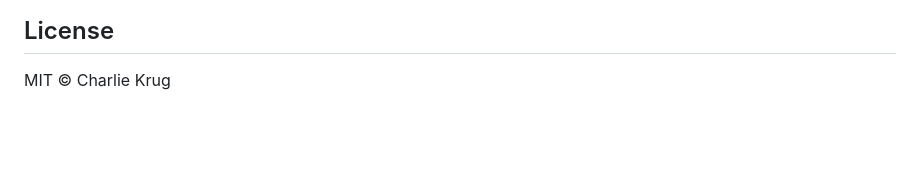
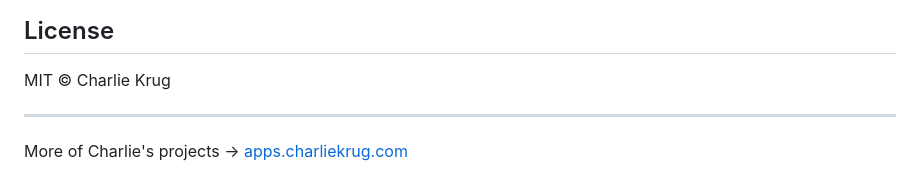
Before and after one commit to ctkrug/cronlet, a Markdown page: README.md, the part around the change. Rendered like a GitHub page; blank space fills up the shorter version.

Commit message:
docs(readme): link the project showcase
Close the README with a quiet link back to the portfolio so each project
is a doorway to the rest.

```diff
--- a/README.md
+++ b/README.md
@@ -158,3 +158,7 @@ for the roadmap, and [`docs/DESIGN.md`](docs/DESIGN.md) for the companion page's
 ## License
 
 MIT © Charlie Krug
+
+---
+
+More of Charlie's projects → [apps.charliekrug.com](https://apps.charliekrug.com)
```
